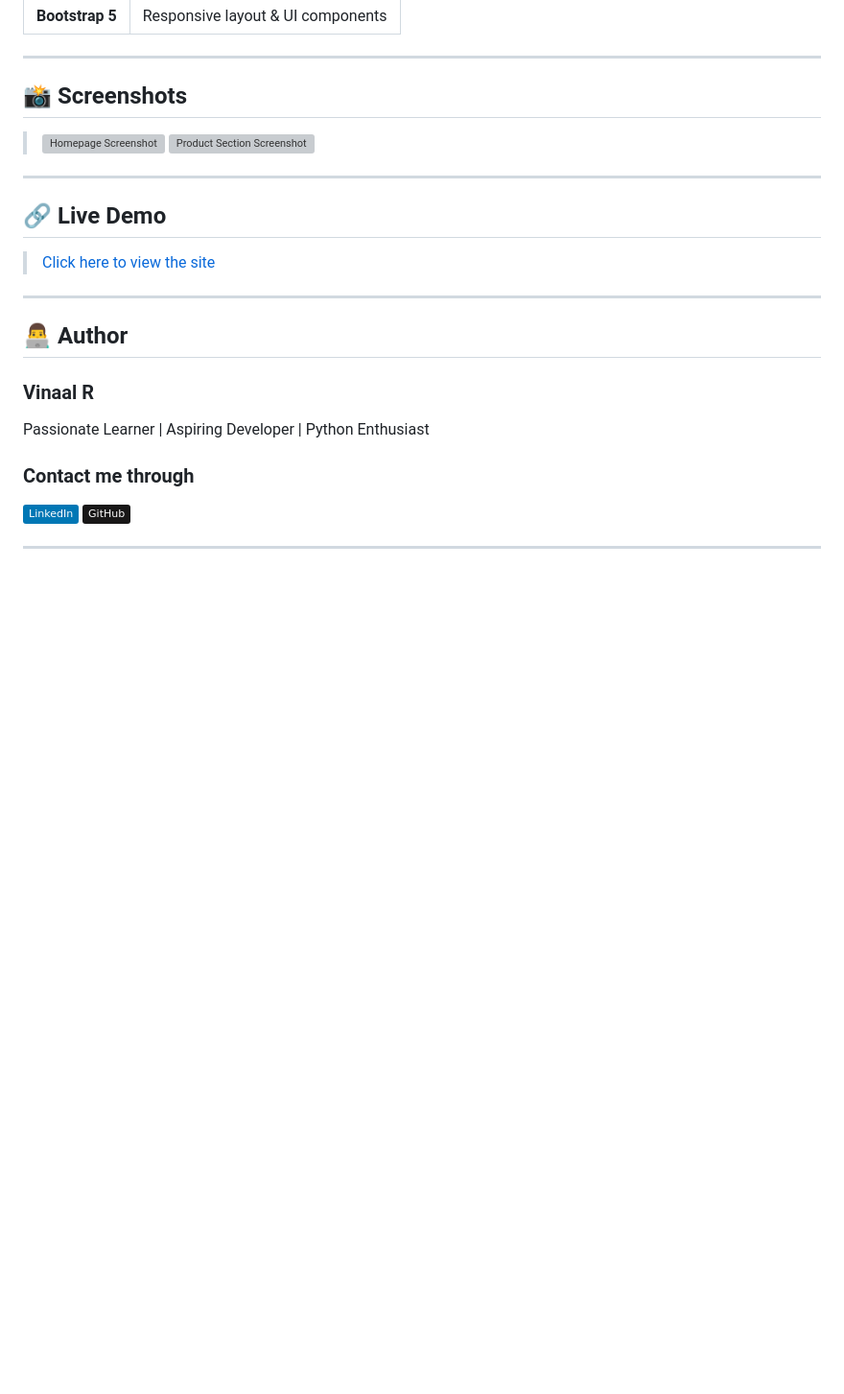
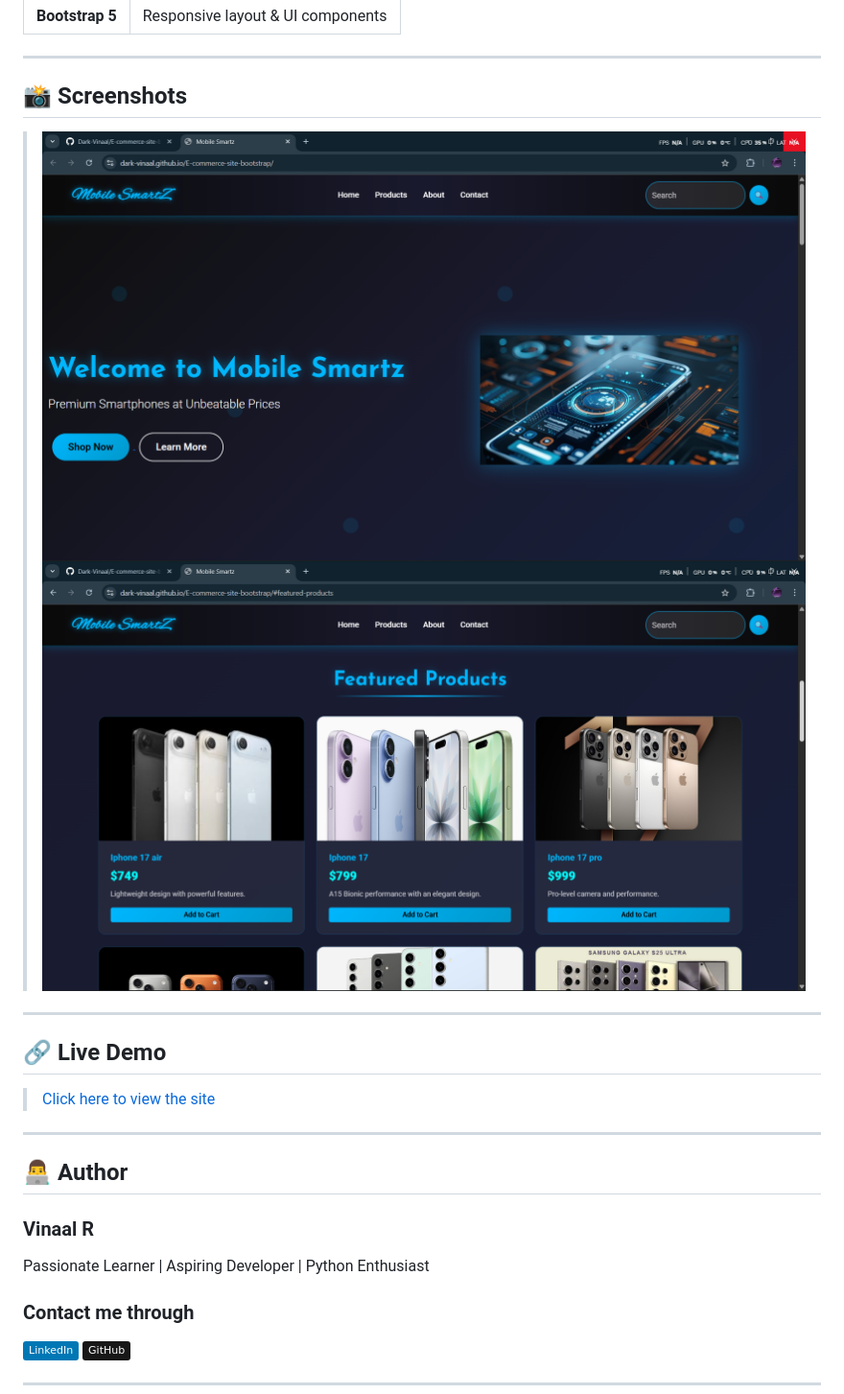
Before and after one commit to Dark-Vinaal/E-commerce-site-bootstrap, a Markdown page: README.md, the part around the change printed below. Shown: that part at 96% size. Drawn GitHub-style; badges without logos; blank space fills up the shorter version; grey boxes are pictures that could not be loaded.

```diff
--- a/README.md
+++ b/README.md
@@ -81,8 +81,8 @@
 
 ## 📸 Screenshots
 
-> ![Homepage Screenshot]()
-> ![Product Section Screenshot]()
+> ![Homepage Screenshot](https://github.com/Dark-Vinaal/E-commerce-site-bootstrap/blob/main/assets/Screenshot-1.png)
+> ![Product Section Screenshot](https://github.com/Dark-Vinaal/E-commerce-site-bootstrap/blob/main/assets/Screenshot-2.png)
 
 ---
 
```
Also changed, not shown: other parts of README.md (+1 -1 lines).
